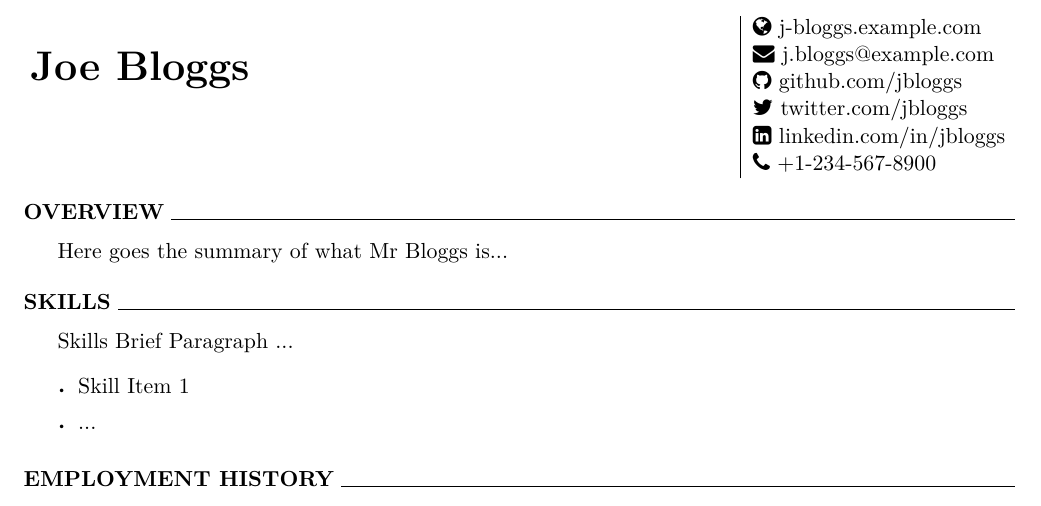
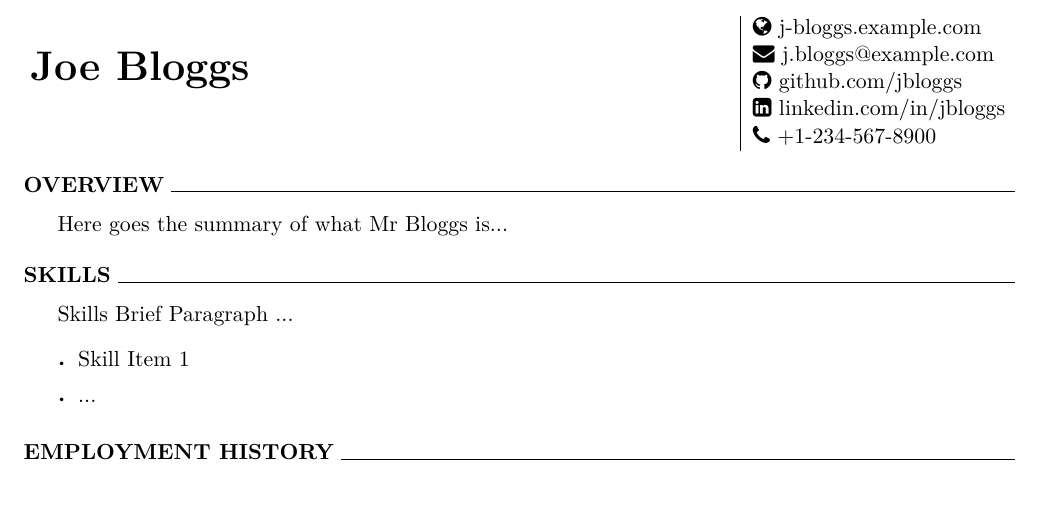
Before and after one commit to kfv/cv-template, a LaTeX problem sheet (example.tex, which reads template.cls): part of the page, cut so that both start at the same text. Compiled offline with XeLaTeX.

Commit message:
Remove the Twitter handle

```diff
--- a/example.tex
+++ b/example.tex
@@ -4,7 +4,6 @@
 \cvemail{j.bloggs@example.com}
 \cvwww{j-bloggs.example.com}
 \cvgithub{jbloggs}
-\cvtwitter{jbloggs}
 \cvlinkedin{jbloggs}
 \cvtelnumber{+1-234-567-8900}
 
--- a/template.cls
+++ b/template.cls
@@ -48,7 +48,6 @@
 \newcommand{\cvwww}[1]{\gdef\@website{#1}}
 \newcommand{\cvemail}[1]{\gdef\@email{#1}}
 \newcommand{\cvgithub}[1]{\gdef\@github{#1}}
-\newcommand{\cvtwitter}[1]{\gdef\@twitter{#1}}
 \newcommand{\cvlinkedin}[1]{\gdef\@linkedin{#1}}
 \newcommand{\cvtelnumber}[1]{\gdef\@telnumber{#1}}
 
@@ -63,7 +62,6 @@
 \cvwww{"Personal Website"}
 \cvemail{"Email Address"}
 \cvgithub{"Github Handler"}
-\cvtwitter{"Twitter Handler"}
 \cvlinkedin{"LinkedIn Handler"}
 \cvtelnumber{+1-234-567-8900}
 
@@ -83,8 +81,6 @@
                 {\faEnvelope \ \@email}                          \\
         {}  & \href{https://github.com/\@github}
                 {\faGithub \ github.com/\@github}                \\
-        {}  & \href{https://twitter.com/\@twitter}
-                {\faTwitter \ twitter.com/\@twitter}             \\
         {}  & \href{https://www.linkedin.com/in/\@linkedin}
                 {\faLinkedinSquare \ linkedin.com/in/\@linkedin} \\
         {}  & \href{tel:\@telnumber}
```
Also changed, not shown: example.pdf.
